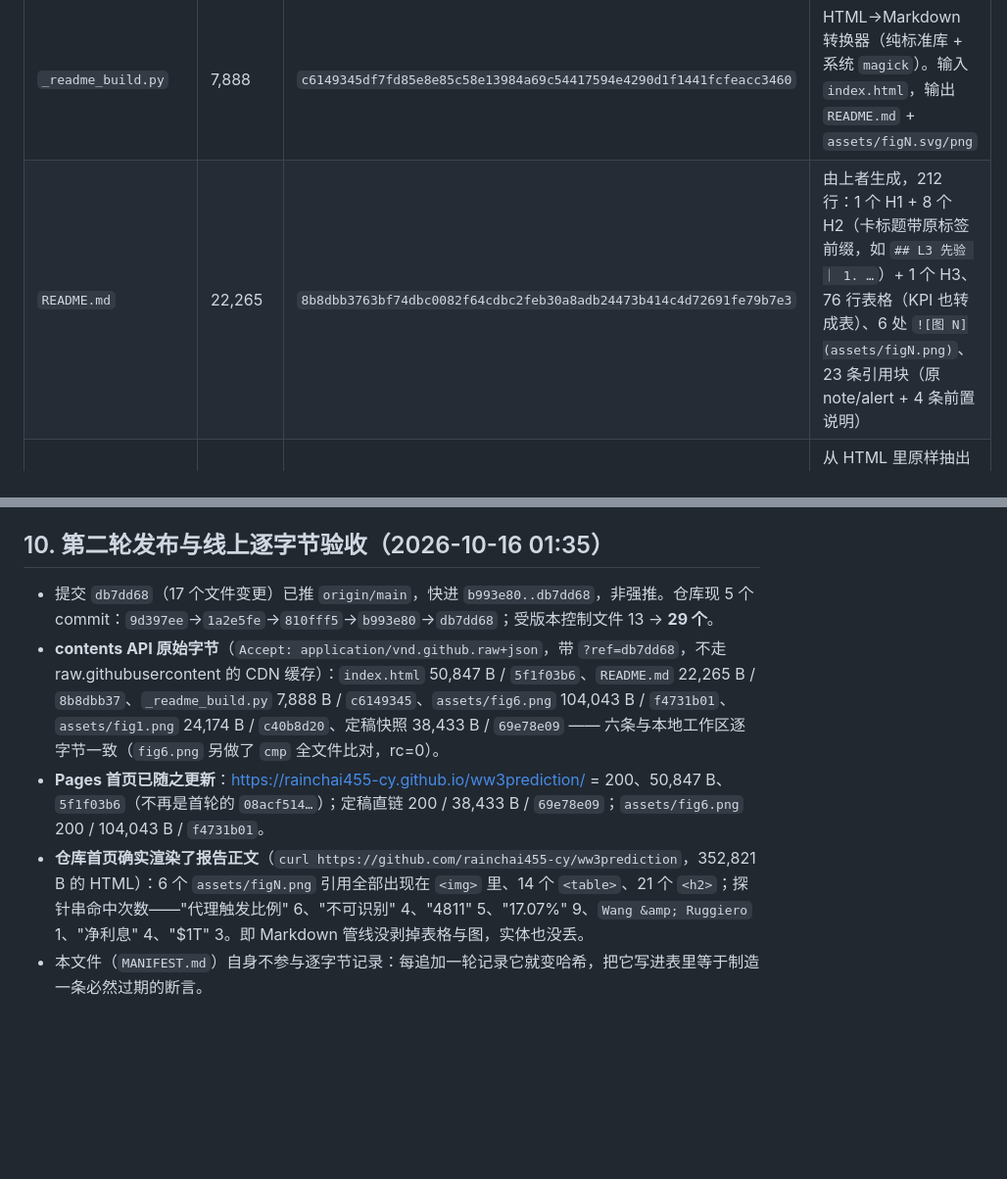
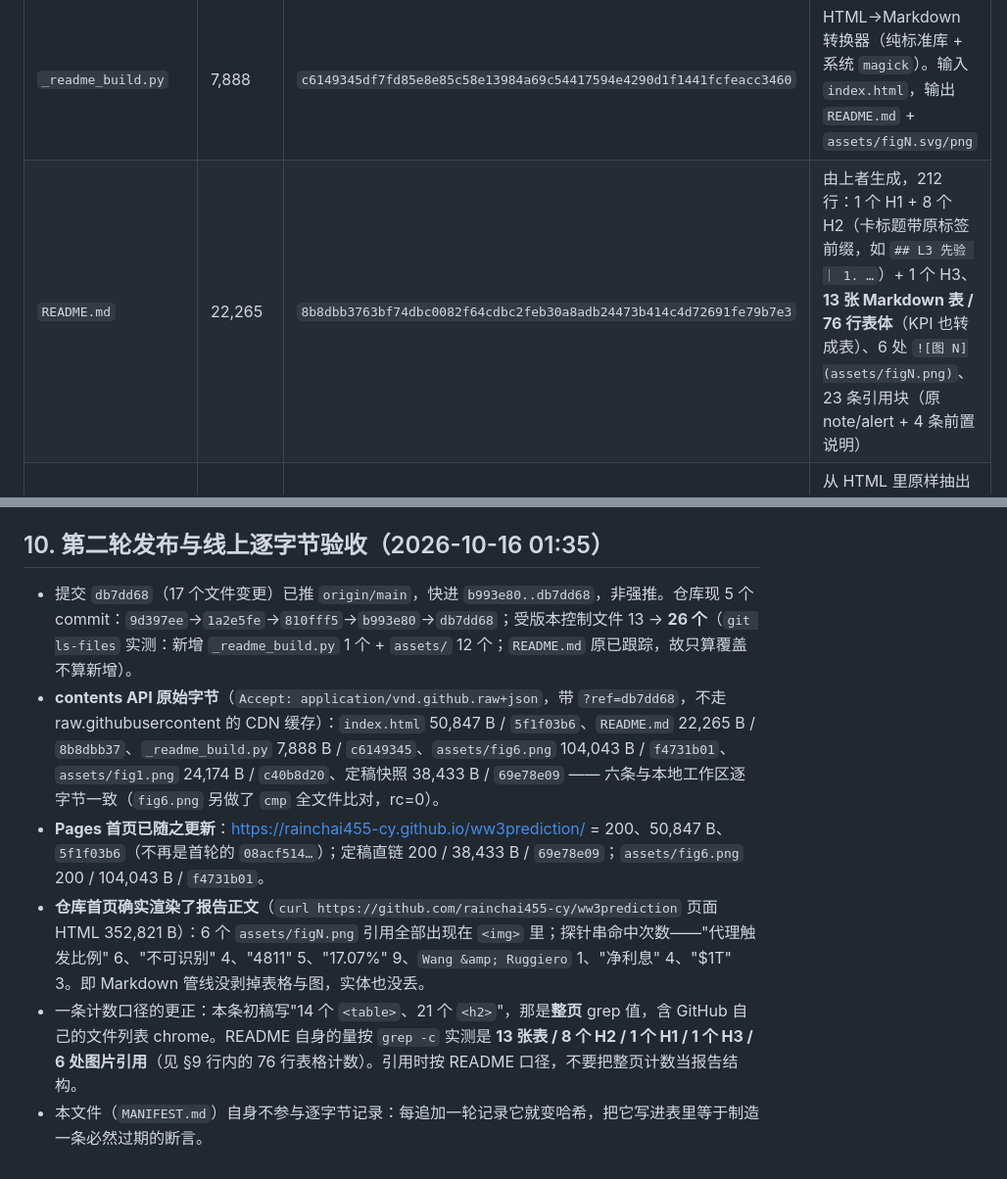
Before and after one commit to rainchai455-cy/ww3prediction, a Markdown page: MANIFEST.md, 2 parts joined by grey strips. Shown at 98% size. GitHub-like rendering; blank space fills up the shorter version.

Commit message:
MANIFEST §10 计数更正：受版本控制 26 个（非 29）；README 自身 13 表/8 H2，整页 grep 值含 GitHub chrome

```diff
--- a/MANIFEST.md
+++ b/MANIFEST.md
@@ -108,7 +108,7 @@
 | 文件 | 字节 | sha256（前 8） | 角色 |
 |---|---|---|---|
 | `_readme_build.py` | 7,888 | `c6149345df7fd85e8e85c58e13984a69c54417594e4290d1f1441fcfeacc3460` | HTML→Markdown 转换器（纯标准库 + 系统 `magick`）。输入 `index.html`，输出 `README.md` + `assets/figN.svg/png` |
-| `README.md` | 22,265 | `8b8dbb3763bf74dbc0082f64cdbc2feb30a8adb24473b414c4d72691fe79b7e3` | 由上者生成，212 行：1 个 H1 + 8 个 H2（卡标题带原标签前缀，如 `## L3 先验 ｜ 1. …`）+ 1 个 H3、76 行表格（KPI 也转成表）、6 处 `![图 N](assets/figN.png)`、23 条引用块（原 note/alert + 4 条前置说明） |
+| `README.md` | 22,265 | `8b8dbb3763bf74dbc0082f64cdbc2feb30a8adb24473b414c4d72691fe79b7e3` | 由上者生成，212 行：1 个 H1 + 8 个 H2（卡标题带原标签前缀，如 `## L3 先验 ｜ 1. …`）+ 1 个 H3、**13 张 Markdown 表 / 76 行表体**（KPI 也转成表）、6 处 `![图 N](assets/figN.png)`、23 条引用块（原 note/alert + 4 条前置说明） |
 | `assets/fig1..6.svg` | 2,919 / 1,846 / 2,685 / 3,014 / 6,363 / 5,881 | `d177d0b1` `50d7e2c8` `474281ec` `a59e249d` `f2e18e31` `49da5e2c` | 从 HTML 里原样抽出的 SVG，仅把 `width="100%"` 替换成显式 `width`/`height`（前插会产生重复属性 ⇒ 非法 XML）。**这 6 个哈希才是图的稳定身份**：重跑步骤 4 不变 |
 | `assets/fig1..6.png` | 24,174 / 15,587 / 39,175 / 33,597 / 54,509 / 104,043 | `c40b8d20` `381d4507` `d4295a96` `dda43c49` `05184510` `f4731b01` | `magick -density 144`，尺寸 1635×375 / ×375 / ×450 / ×477 / ×546 / ×525，合计 271,085 B。**PNG 内嵌 tIME 文本块，每次重栅格化哈希都会变**（字节数不变）⇒ 上列哈希只对应 `db7dd68` 这次提交，不能当幂等性检验；幂等只看 `README.md` |
 
@@ -124,8 +124,9 @@
 
 ## 10. 第二轮发布与线上逐字节验收（2026-10-16 01:35）
 
-- 提交 `db7dd68`（17 个文件变更）已推 `origin/main`，快进 `b993e80..db7dd68`，非强推。仓库现 5 个 commit：`9d397ee`→`1a2e5fe`→`810fff5`→`b993e80`→`db7dd68`；受版本控制文件 13 → **29 个**。
+- 提交 `db7dd68`（17 个文件变更）已推 `origin/main`，快进 `b993e80..db7dd68`，非强推。仓库现 5 个 commit：`9d397ee`→`1a2e5fe`→`810fff5`→`b993e80`→`db7dd68`；受版本控制文件 13 → **26 个**（`git ls-files` 实测：新增 `_readme_build.py` 1 个 + `assets/` 12 个；`README.md` 原已跟踪，故只算覆盖不算新增）。
 - **contents API 原始字节**（`Accept: application/vnd.github.raw+json`，带 `?ref=db7dd68`，不走 raw.githubusercontent 的 CDN 缓存）：`index.html` 50,847 B / `5f1f03b6`、`README.md` 22,265 B / `8b8dbb37`、`_readme_build.py` 7,888 B / `c6149345`、`assets/fig6.png` 104,043 B / `f4731b01`、`assets/fig1.png` 24,174 B / `c40b8d20`、定稿快照 38,433 B / `69e78e09` —— 六条与本地工作区逐字节一致（`fig6.png` 另做了 `cmp` 全文件比对，rc=0）。
 - **Pages 首页已随之更新**：<https://rainchai455-cy.github.io/ww3prediction/> = 200、50,847 B、`5f1f03b6`（不再是首轮的 `08acf514…`）；定稿直链 200 / 38,433 B / `69e78e09`；`assets/fig6.png` 200 / 104,043 B / `f4731b01`。
-- **仓库首页确实渲染了报告正文**（`curl https://github.com/rainchai455-cy/ww3prediction`，352,821 B 的 HTML）：6 个 `assets/figN.png` 引用全部出现在 `<img>` 里、14 个 `<table>`、21 个 `<h2>`；探针串命中次数——"代理触发比例" 6、"不可识别" 4、"4811" 5、"17.07%" 9、`Wang &amp; Ruggiero` 1、"净利息" 4、"$1T" 3。即 Markdown 管线没剥掉表格与图，实体也没丢。
+- **仓库首页确实渲染了报告正文**（`curl https://github.com/rainchai455-cy/ww3prediction` 页面 HTML 352,821 B）：6 个 `assets/figN.png` 引用全部出现在 `<img>` 里；探针串命中次数——"代理触发比例" 6、"不可识别" 4、"4811" 5、"17.07%" 9、`Wang &amp; Ruggiero` 1、"净利息" 4、"$1T" 3。即 Markdown 管线没剥掉表格与图，实体也没丢。
+- 一条计数口径的更正：本条初稿写"14 个 `<table>`、21 个 `<h2>`"，那是**整页** grep 值，含 GitHub 自己的文件列表 chrome。README 自身的量按 `grep -c` 实测是 **13 张表 / 8 个 H2 / 1 个 H1 / 1 个 H3 / 6 处图片引用**（见 §9 行内的 76 行表格计数）。引用时按 README 口径，不要把整页计数当报告结构。
 - 本文件（`MANIFEST.md`）自身不参与逐字节记录：每追加一轮记录它就变哈希，把它写进表里等于制造一条必然过期的断言。
```
